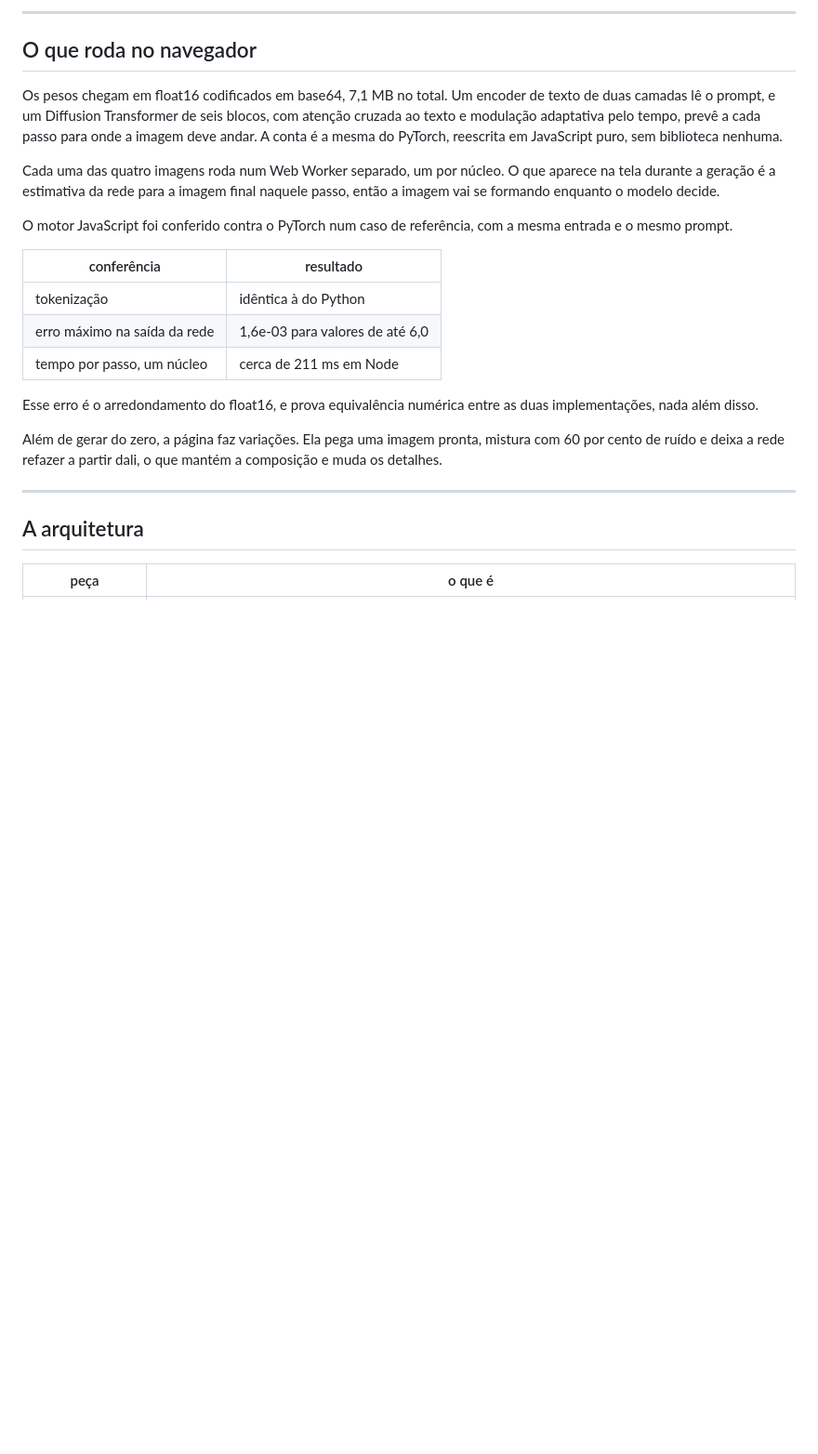
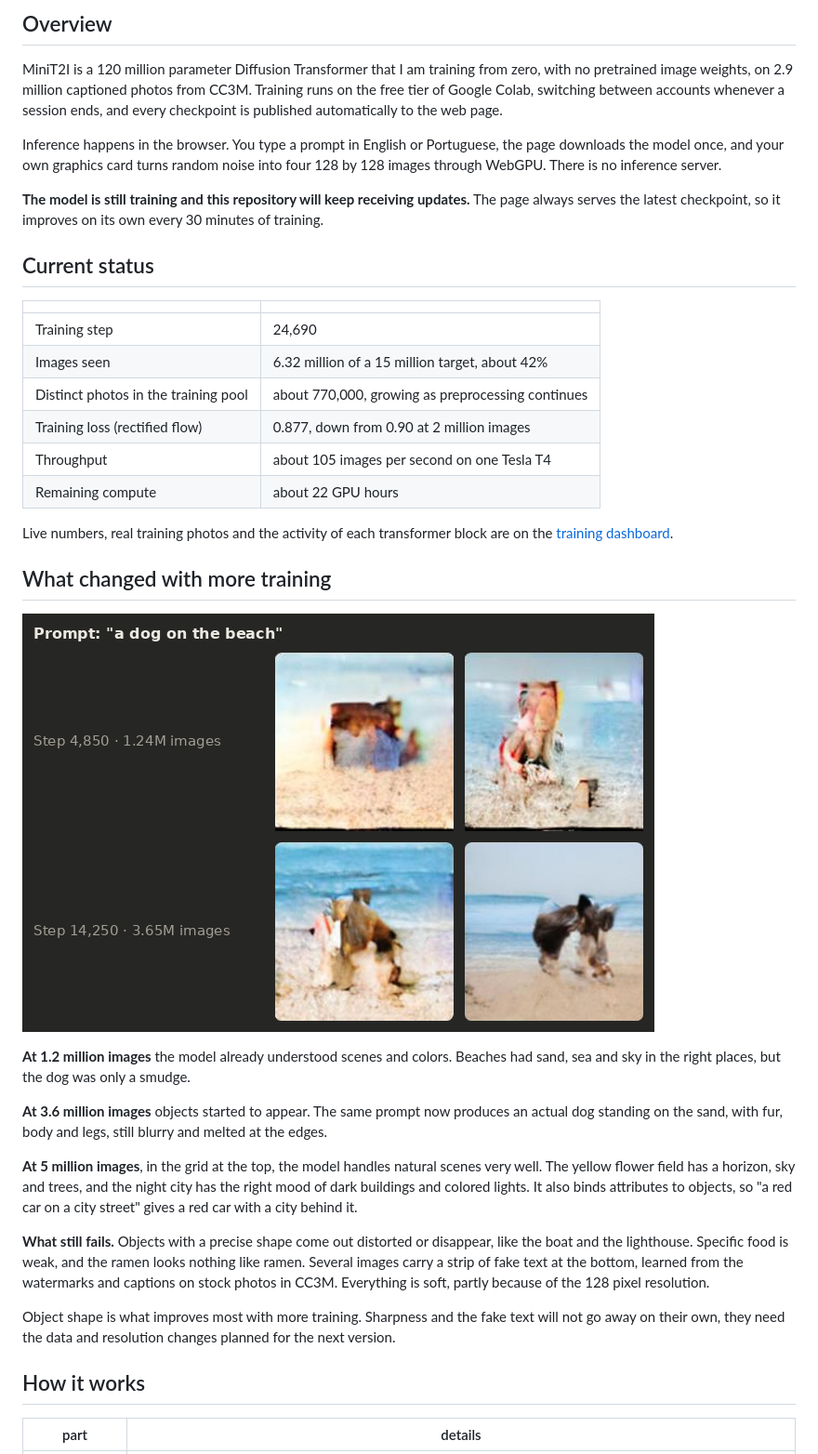
Before and after one commit to Samuelpedroso-dev/minit2i, a Markdown page: README.md, the part around one of its changes. Shown at 93% size. Drawn GitHub-style; pictures changed too: resultados/evolucao_cachorro.png (added); blank space fills up the shorter version.

Commit message:
English README with current results and training evolution, English interface and dashboard

```diff
--- a/README.md
+++ b/README.md
@@ -19,37 +15,40 @@ deste arquivo.
 
----
+## Overview
 
-## O que roda no navegador
+MiniT2I is a 120 million parameter Diffusion Transformer that I am training from zero, with no pretrained image weights, on 2.9 million captioned photos from CC3M. Training runs on the free tier of Google Colab, switching between accounts whenever a session ends, and every checkpoint is published automatically to the web page.
 
-Os pesos chegam em float16 codificados em base64, 7,1 MB no total. Um
-encoder de texto de duas camadas lê o prompt, e um Diffusion Transformer de seis
-blocos, com atenção cruzada ao texto e modulação adaptativa pelo tempo, prevê a
-cada passo para onde a imagem deve andar. A conta é a mesma do PyTorch,
-reescrita em JavaScript puro, sem biblioteca nenhuma.
+Inference happens in the browser. You type a prompt in English or Portuguese, the page downloads the model once, and your own graphics card turns random noise into four 128 by 128 images through WebGPU. There is no inference server.
 
-Cada uma das quatro imagens roda num Web Worker separado, um por núcleo. O que
-aparece na tela durante a geração é a estimativa da rede para a imagem final
-naquele passo, então a imagem vai se formando enquanto o modelo decide.
+**The model is still training and this repository will keep receiving updates.** The page always serves the latest checkpoint, so it improves on its own every 30 minutes of training.
 
-O motor JavaScript foi conferido contra o PyTorch num caso de referência, com a
-mesma entrada e o mesmo prompt.
+## Current status
 
-| conferência | resultado |
+| | |
 |---|---|
-| tokenização | idêntica à do Python |
-| erro máximo na saída da rede | 1,6e-03 para valores de até 6,0 |
-| tempo por passo, um núcleo | cerca de 211 ms em Node |
+| Training step | 24,690 |
+| Images seen | 6.32 million of a 15 million target, about 42% |
+| Distinct photos in the training pool | about 770,000, growing as preprocessing continues |
+| Training loss (rectified flow) | 0.877, down from 0.90 at 2 million images |
+| Throughput | about 105 images per second on one Tesla T4 |
+| Remaining compute | about 22 GPU hours |
 
-Esse erro é o arredondamento do float16, e prova equivalência numérica entre as
-duas implementações, nada além disso.
+Live numbers, real training photos and the activity of each transformer block are on the [training dashboard](https://samuelpedroso-dev.github.io/minit2i/painel.html).
 
-Além de gerar do zero, a página faz variações. Ela pega uma imagem pronta,
-mistura com 60 por cento de ruído e deixa a rede refazer a partir dali, o que
-mantém a composição e muda os detalhes.
+## What changed with more training
 
----
+![Evolution of "a dog on the beach"](resultados/evolucao_cachorro.png)
 
-## A arquitetura
+**At 1.2 million images** the model already understood scenes and colors. Beaches had sand, sea and sky in the right places, but the dog was only a smudge.
 
-| peça | o que é |
+**At 3.6 million images** objects started to appear. The same prompt now produces an actual dog standing on the sand, with fur, body and legs, still blurry and melted at the edges.
+
+**At 5 million images**, in the grid at the top, the model handles natural scenes very well. The yellow flower field has a horizon, sky and trees, and the night city has the right mood of dark buildings and colored lights. It also binds attributes to objects, so "a red car on a city street" gives a red car with a city behind it.
+
+**What still fails.** Objects with a precise shape come out distorted or disappear, like the boat and the lighthouse. Specific food is weak, and the ramen looks nothing like ramen. Several images carry a strip of fake text at the bottom, learned from the watermarks and captions on stock photos in CC3M. Everything is soft, partly because of the 128 pixel resolution.
+
+Object shape is what improves most with more training. Sharpness and the fake text will not go away on their own, they need the data and resolution changes planned for the next version.
+
+## How it works
+
+| part | details |
 |---|---|
```
Also changed, not shown: other parts of README.md (+56 -102 lines), resultados/geral_passo_20039.png (added), 6 other files.
